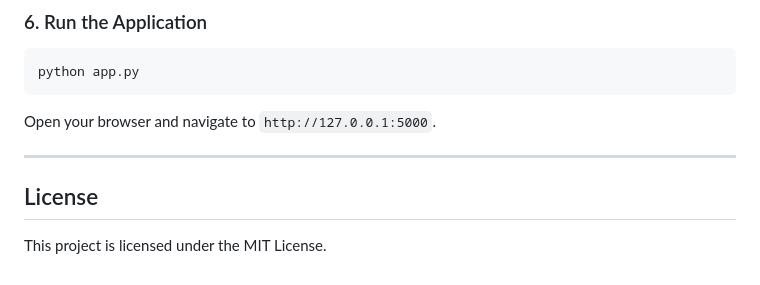
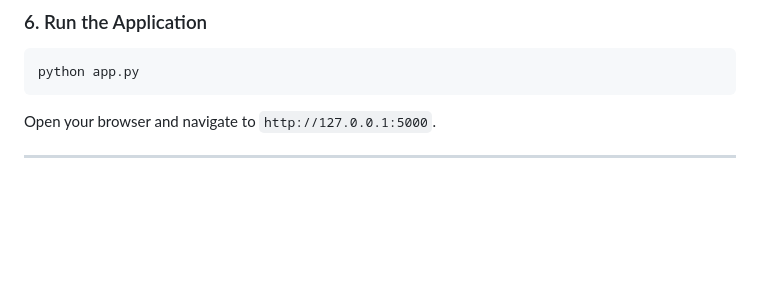
Before and after one commit to jacobmatunhirejacky-tech/SmartRetail, a Markdown page: README.md, the part around the change. GitHub-like rendering; blank space fills up the shorter version.

```diff
--- a/README.md
+++ b/README.md
@@ -103,7 +103,3 @@ python app.py
 Open your browser and navigate to `http://127.0.0.1:5000`.
 
 ---
-
-## License
-
-This project is licensed under the MIT License.
```
